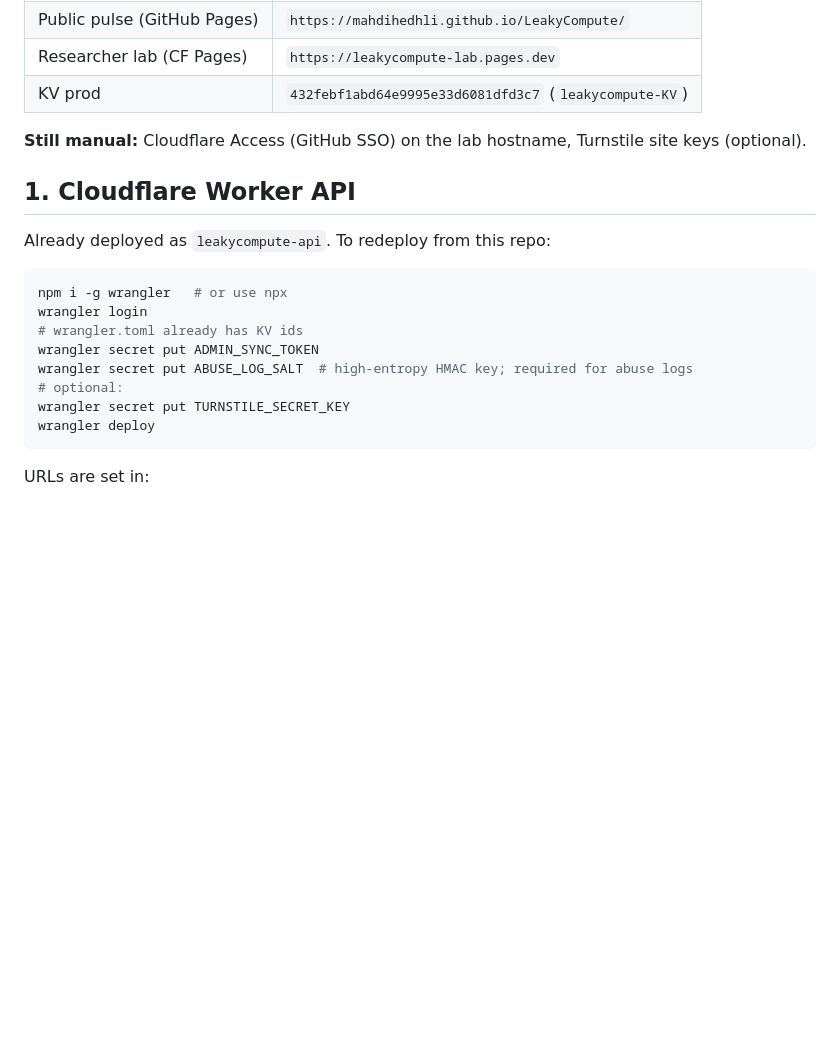
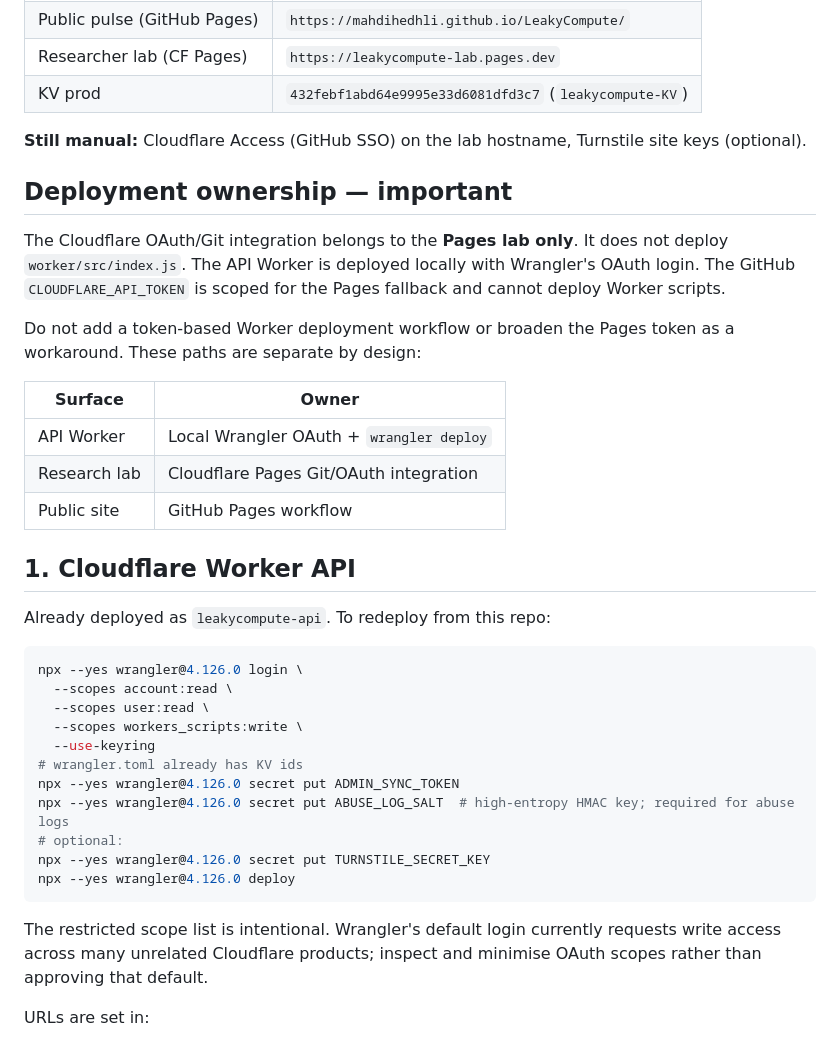
Before and after one commit to MahdiHedhli/LeakyCompute, a Markdown page: docs/DEPLOY.md, the part around the change. Drawn GitHub-style; blank space fills up the shorter version.

Commit message:
docs: pin the actual deployment topology

````diff
--- a/docs/DEPLOY.md
+++ b/docs/DEPLOY.md
@@ -41,20 +41,43 @@ mysterious.
 
 **Still manual:** Cloudflare Access (GitHub SSO) on the lab hostname, Turnstile site keys (optional).
 
+## Deployment ownership — important
+
+The Cloudflare OAuth/Git integration belongs to the **Pages lab only**. It does
+not deploy `worker/src/index.js`. The API Worker is deployed locally with
+Wrangler's OAuth login. The GitHub `CLOUDFLARE_API_TOKEN` is scoped for the Pages
+fallback and cannot deploy Worker scripts.
+
+Do not add a token-based Worker deployment workflow or broaden the Pages token
+as a workaround. These paths are separate by design:
+
+| Surface | Owner |
+|---|---|
+| API Worker | Local Wrangler OAuth + `wrangler deploy` |
+| Research lab | Cloudflare Pages Git/OAuth integration |
+| Public site | GitHub Pages workflow |
+
 ## 1. Cloudflare Worker API
 
 Already deployed as `leakycompute-api`. To redeploy from this repo:
 
 ```bash
-npm i -g wrangler   # or use npx
-wrangler login
+npx --yes wrangler@4.126.0 login \
+  --scopes account:read \
+  --scopes user:read \
+  --scopes workers_scripts:write \
+  --use-keyring
 # wrangler.toml already has KV ids
-wrangler secret put ADMIN_SYNC_TOKEN
-wrangler secret put ABUSE_LOG_SALT  # high-entropy HMAC key; required for abuse logs
+npx --yes wrangler@4.126.0 secret put ADMIN_SYNC_TOKEN
+npx --yes wrangler@4.126.0 secret put ABUSE_LOG_SALT  # high-entropy HMAC key; required for abuse logs
 # optional:
-wrangler secret put TURNSTILE_SECRET_KEY
-wrangler deploy
+npx --yes wrangler@4.126.0 secret put TURNSTILE_SECRET_KEY
+npx --yes wrangler@4.126.0 deploy
 ```
+
+The restricted scope list is intentional. Wrangler's default login currently
+requests write access across many unrelated Cloudflare products; inspect and
+minimise OAuth scopes rather than approving that default.
 
 URLs are set in:
 
````
Also changed, not shown: AGENTS.md (added, +42 -0 lines).
